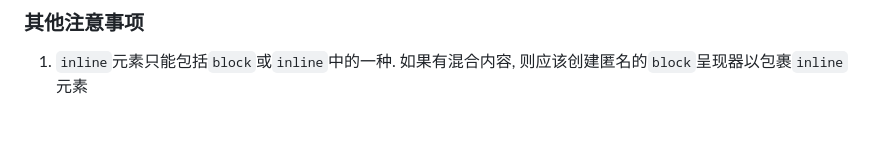
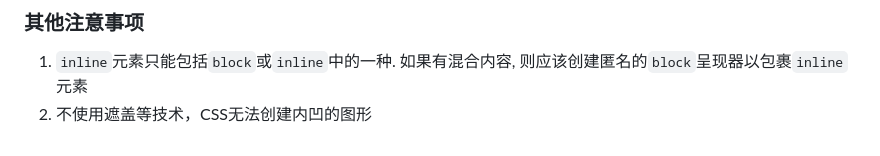
Before and after one commit to cangSDARM/FrontendStudy, a Markdown page: ReadingNotes/其他注意事项等.md, the part around the change. Rendered like a GitHub page.

```diff
--- a/ReadingNotes/其他注意事项等.md
+++ b/ReadingNotes/其他注意事项等.md
@@ -23,3 +23,4 @@ if(t->isCloseTag(brTag) && m_document->inCompatMode()){
 
 ### 其他注意事项
 1. `inline`元素只能包括`block`或`inline`中的一种. 如果有混合内容, 则应该创建匿名的`block`呈现器以包裹`inline`元素
+2. 不使用遮盖等技术，CSS无法创建内凹的图形
```
Also changed, not shown: README.md (added, +4 -0 lines), Vue/README.md (added, +195 -0 lines), React/SRC_README.md (renamed from src/SRC_README.md), React/images/gatsby-icon.png (renamed from src/images/gatsby-icon.png), 20 other files.
